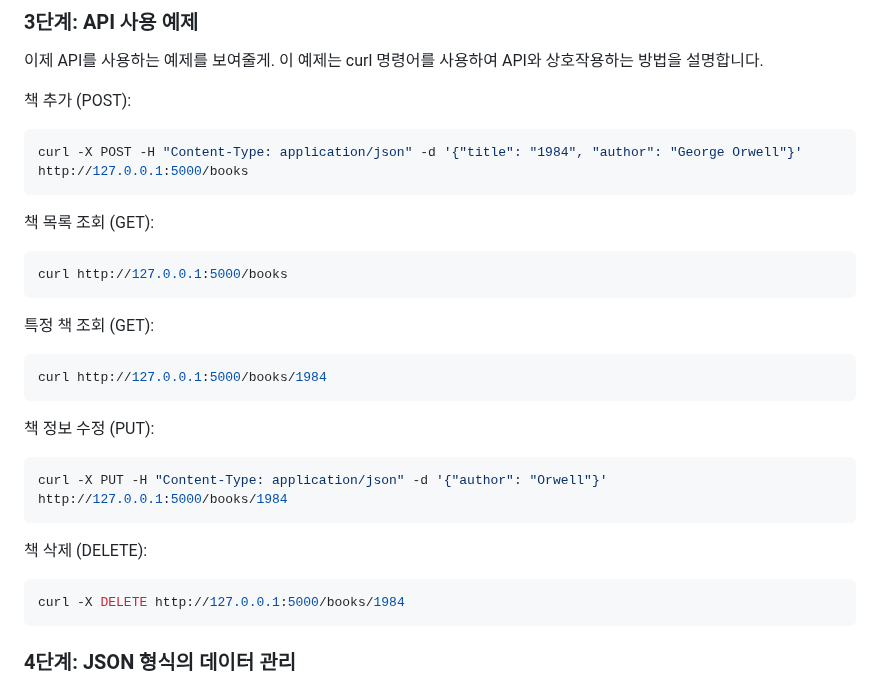
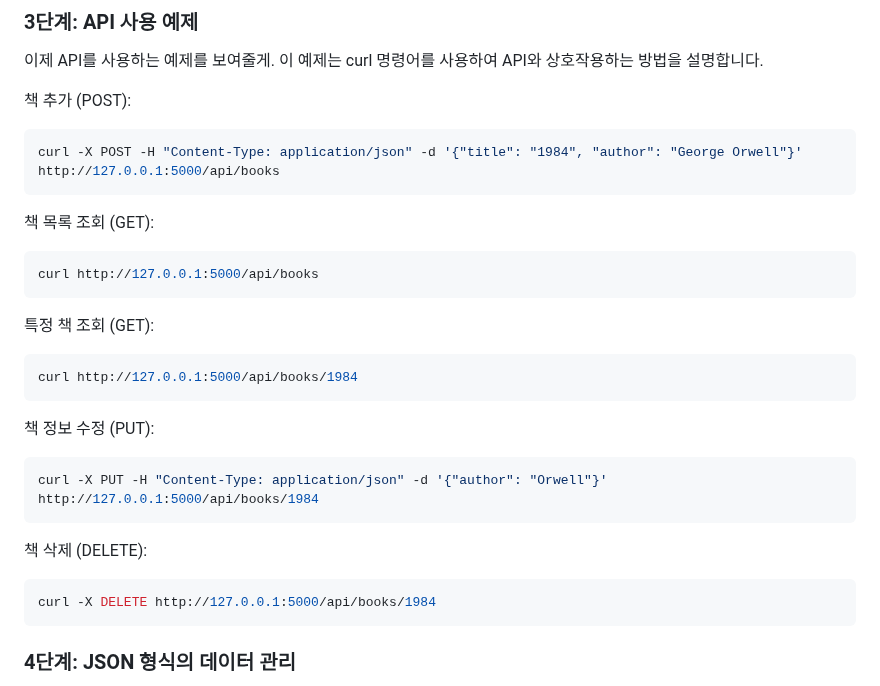
Before and after one commit to ALPHADA/PythonWeb, a Markdown page: 3강/01 도서관.md, the part around the change. Rendered like a GitHub page.

````diff
--- a/3강/01 도서관.md
+++ b/3강/01 도서관.md
@@ -71,31 +71,31 @@ if __name__ == '__main__':
 책 추가 (POST):
 
 ```sh
-curl -X POST -H "Content-Type: application/json" -d '{"title": "1984", "author": "George Orwell"}' http://127.0.0.1:5000/books
+curl -X POST -H "Content-Type: application/json" -d '{"title": "1984", "author": "George Orwell"}' http://127.0.0.1:5000/api/books
 ```
 
 책 목록 조회 (GET):
 
 ```sh
-curl http://127.0.0.1:5000/books
+curl http://127.0.0.1:5000/api/books
 ```
 
 특정 책 조회 (GET):
 
 ```sh
-curl http://127.0.0.1:5000/books/1984
+curl http://127.0.0.1:5000/api/books/1984
 ```
 
 책 정보 수정 (PUT):
 
 ```sh
-curl -X PUT -H "Content-Type: application/json" -d '{"author": "Orwell"}' http://127.0.0.1:5000/books/1984
+curl -X PUT -H "Content-Type: application/json" -d '{"author": "Orwell"}' http://127.0.0.1:5000/api/books/1984
 ```
 
 책 삭제 (DELETE):
 
 ```sh
-curl -X DELETE http://127.0.0.1:5000/books/1984
+curl -X DELETE http://127.0.0.1:5000/api/books/1984
 ```
 
 ### 4단계: JSON 형식의 데이터 관리
````
